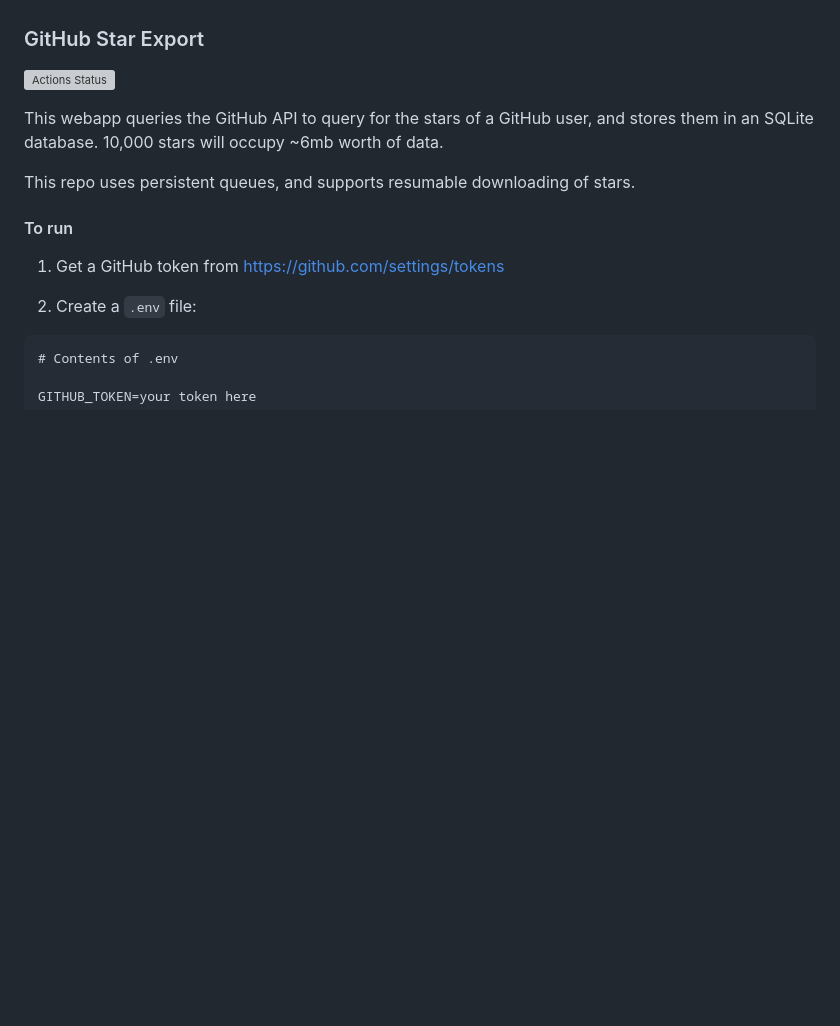
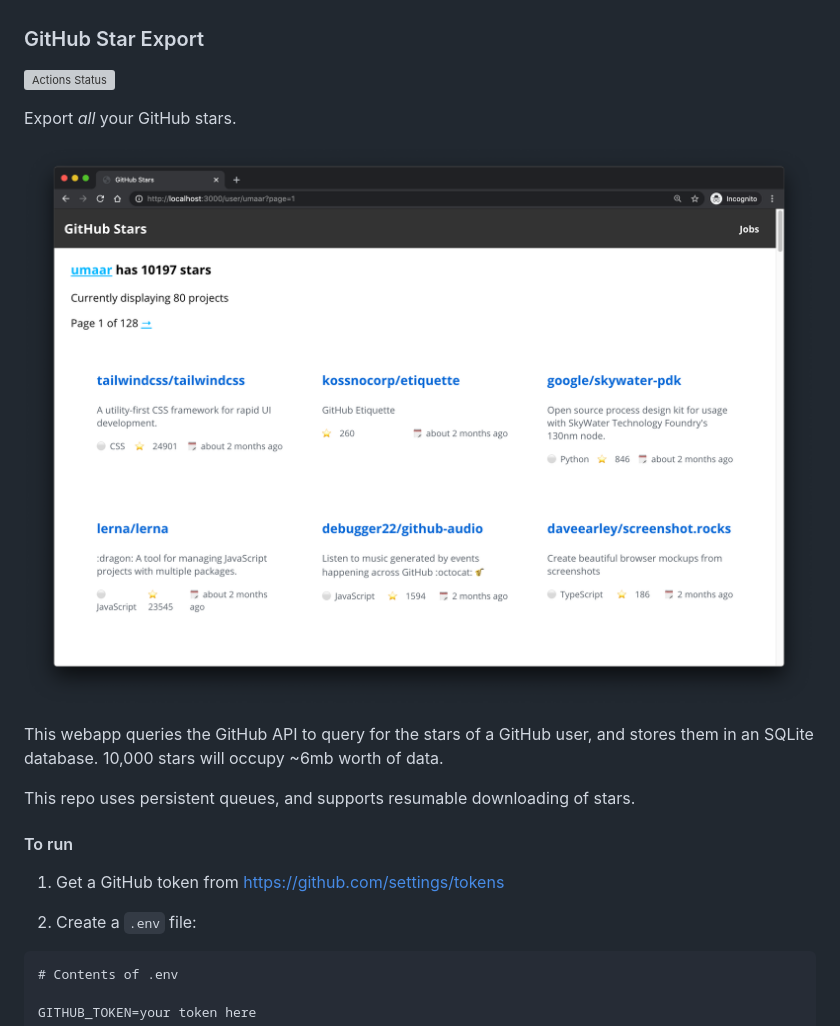
Before and after one commit to umaar/export-github-stars, a Markdown page: readme.md, the part around the change. GitHub-like rendering; pictures changed too: preview.png (added); blank space fills up the shorter version; grey boxes are pictures that could not be loaded.

```diff
--- a/readme.md
+++ b/readme.md
@@ -1,6 +1,11 @@
 ### GitHub Star Export
 
 [![Actions Status](https://github.com/umaar/export-github-stars/workflows/Node%20CI/badge.svg)](https://github.com/umaar/export-github-stars/actions)
+
+Export _all_ your GitHub stars.
+
+![preview.png](preview.png)
+
 
 This webapp queries the GitHub API to query for the stars of a GitHub user, and stores them in an SQLite database. 10,000 stars will occupy ~6mb worth of data.
 
```
Also changed, not shown: 4 other files.
